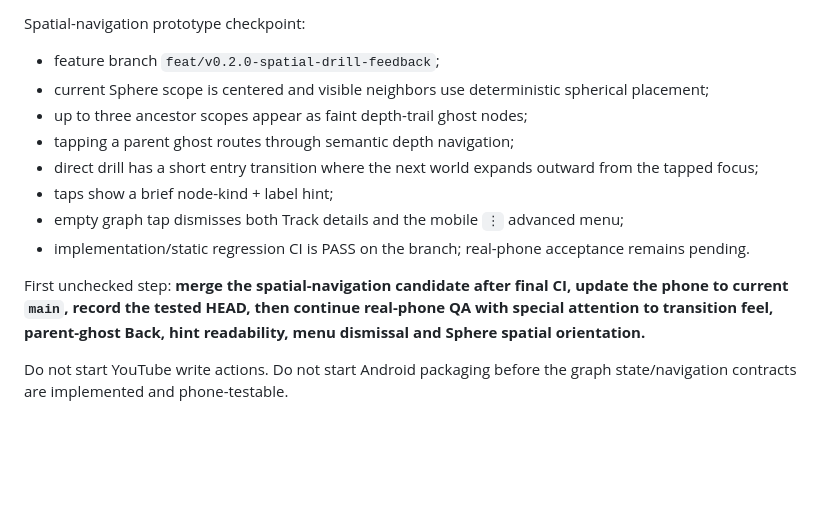
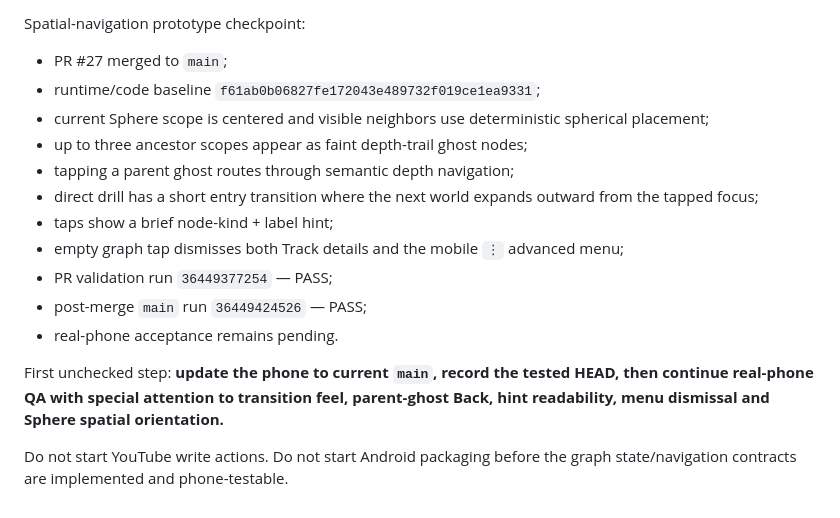
Before and after one commit to faric-ua/faric-music-graph, a Markdown page: CURRENT_HANDOFF.md, the part around the change. GitHub-like rendering; blank space fills up the shorter version.

Commit message:
docs: hand off merged spatial drill phone candidate

```diff
--- a/CURRENT_HANDOFF.md
+++ b/CURRENT_HANDOFF.md
@@ -251,16 +251,19 @@ Merged Back/dismiss/Fit refinement checkpoint:
 - post-merge `main` validation run `36447243829` — PASS.
 
 Spatial-navigation prototype checkpoint:
-- feature branch `feat/v0.2.0-spatial-drill-feedback`;
+- PR #27 merged to `main`;
+- runtime/code baseline `f61ab0b06827fe172043e489732f019ce1ea9331`;
 - current Sphere scope is centered and visible neighbors use deterministic spherical placement;
 - up to three ancestor scopes appear as faint depth-trail ghost nodes;
 - tapping a parent ghost routes through semantic depth navigation;
 - direct drill has a short entry transition where the next world expands outward from the tapped focus;
 - taps show a brief node-kind + label hint;
 - empty graph tap dismisses both Track details and the mobile `⋮` advanced menu;
-- implementation/static regression CI is PASS on the branch; real-phone acceptance remains pending.
+- PR validation run `36449377254` — PASS;
+- post-merge `main` run `36449424526` — PASS;
+- real-phone acceptance remains pending.
 
 First unchecked step:
-**merge the spatial-navigation candidate after final CI, update the phone to current `main`, record the tested HEAD, then continue real-phone QA with special attention to transition feel, parent-ghost Back, hint readability, menu dismissal and Sphere spatial orientation.**
+**update the phone to current `main`, record the tested HEAD, then continue real-phone QA with special attention to transition feel, parent-ghost Back, hint readability, menu dismissal and Sphere spatial orientation.**
 
 Do not start YouTube write actions. Do not start Android packaging before the graph state/navigation contracts are implemented and phone-testable.
```
